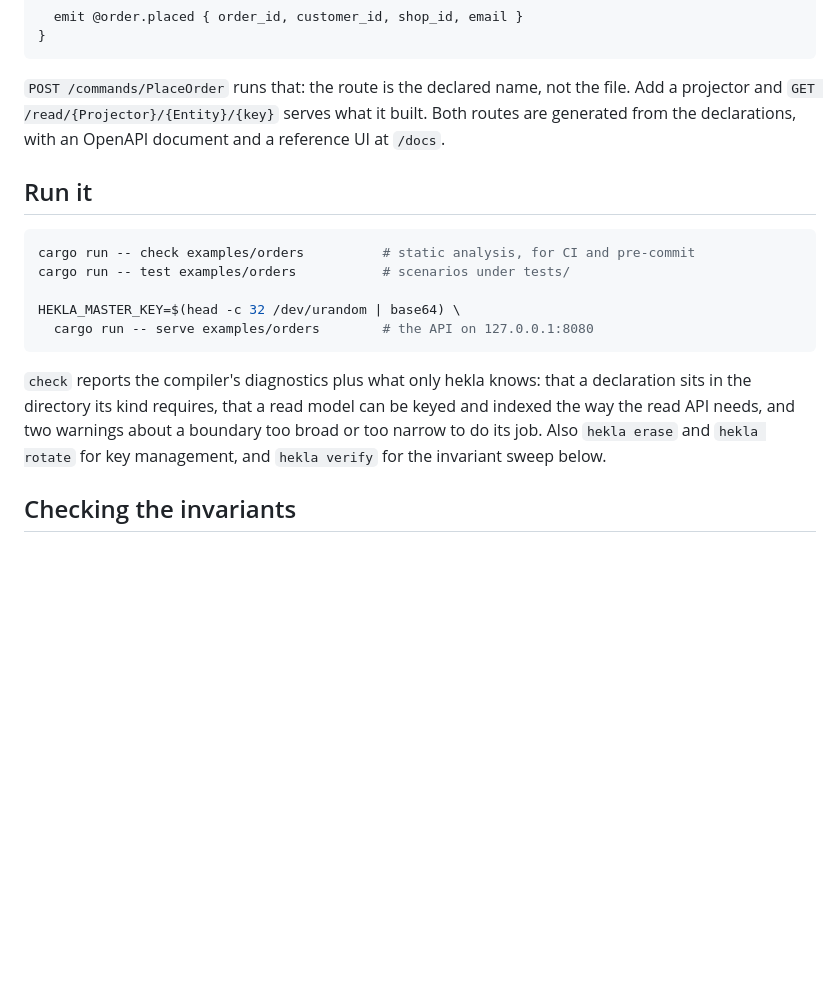
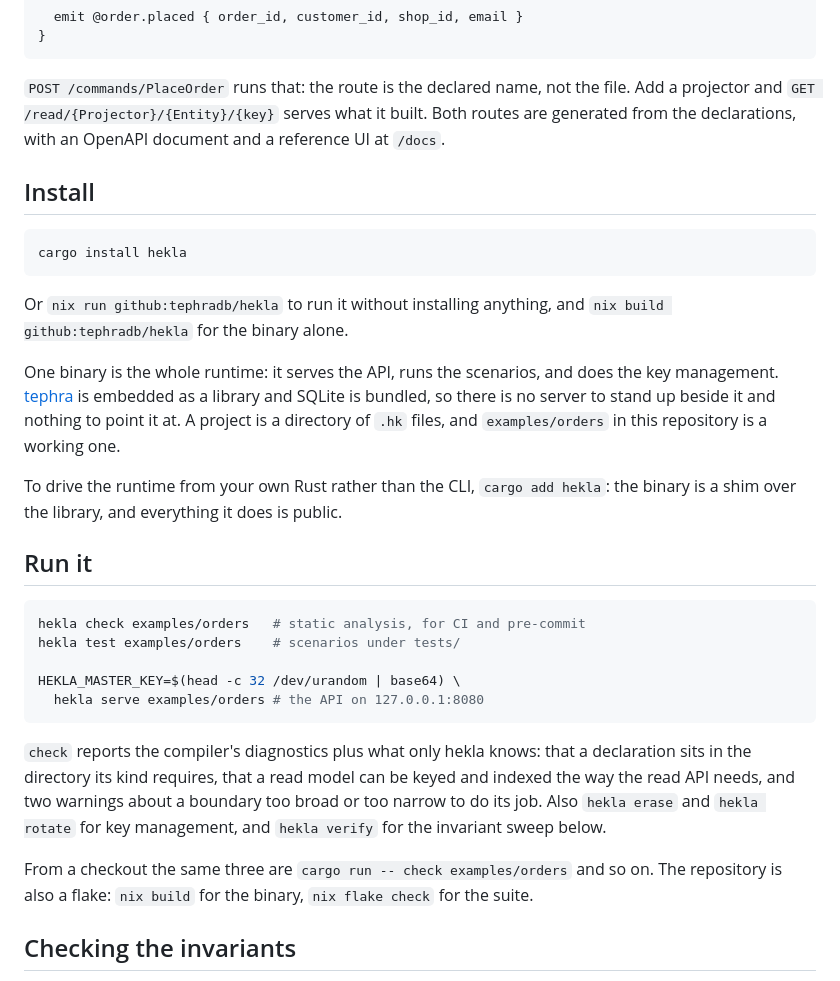
Before and after one commit to tephradb/hekla, a Markdown page: README.md, the part around one of its changes. Rendered like a GitHub page; blank space fills up the shorter version.

Commit message:
docs: how to get the runtime, before how to run it (#2)

````diff
--- a/README.md
+++ b/README.md
@@ -65,20 +65,40 @@ command PlaceOrder(order_id: Uuid, customer_id: Int, shop_id: Int, email: String
 and `GET /read/{Projector}/{Entity}/{key}` serves what it built. Both routes are generated from the
 declarations, with an OpenAPI document and a reference UI at `/docs`.
 
+## Install
+
+```sh
+cargo install hekla
+```
+
+Or `nix run github:tephradb/hekla` to run it without installing anything, and `nix build
+github:tephradb/hekla` for the binary alone.
+
+One binary is the whole runtime: it serves the API, runs the scenarios, and does the key
+management. [tephra] is embedded as a library and SQLite is bundled, so there is no server to
+stand up beside it and nothing to point it at. A project is a directory of `.hk` files, and
+`examples/orders` in this repository is a working one.
+
+To drive the runtime from your own Rust rather than the CLI, `cargo add hekla`: the binary is a
+shim over the library, and everything it does is public.
+
 ## Run it
 
 ```sh
-cargo run -- check examples/orders          # static analysis, for CI and pre-commit
-cargo run -- test examples/orders           # scenarios under tests/
+hekla check examples/orders   # static analysis, for CI and pre-commit
+hekla test examples/orders    # scenarios under tests/
 
 HEKLA_MASTER_KEY=$(head -c 32 /dev/urandom | base64) \
-  cargo run -- serve examples/orders        # the API on 127.0.0.1:8080
+  hekla serve examples/orders # the API on 127.0.0.1:8080
 ```
 
 `check` reports the compiler's diagnostics plus what only hekla knows: that a declaration sits in
 the directory its kind requires, that a read model can be keyed and indexed the way the read API
 needs, and two warnings about a boundary too broad or too narrow to do its job. Also `hekla erase`
 and `hekla rotate` for key management, and `hekla verify` for the invariant sweep below.
+
+From a checkout the same three are `cargo run -- check examples/orders` and so on. The repository
+is also a flake: `nix build` for the binary, `nix flake check` for the suite.
 
 ## Checking the invariants
 
````
Also changed, not shown: other parts of README.md (+2 -2 lines).
